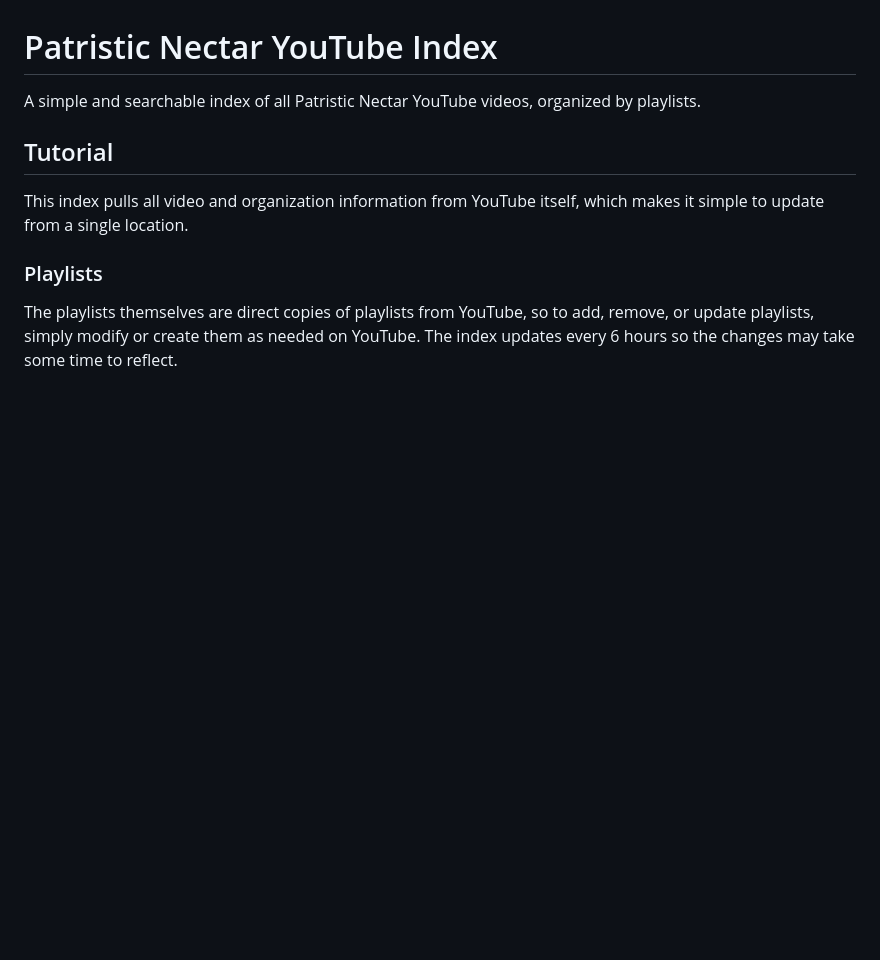
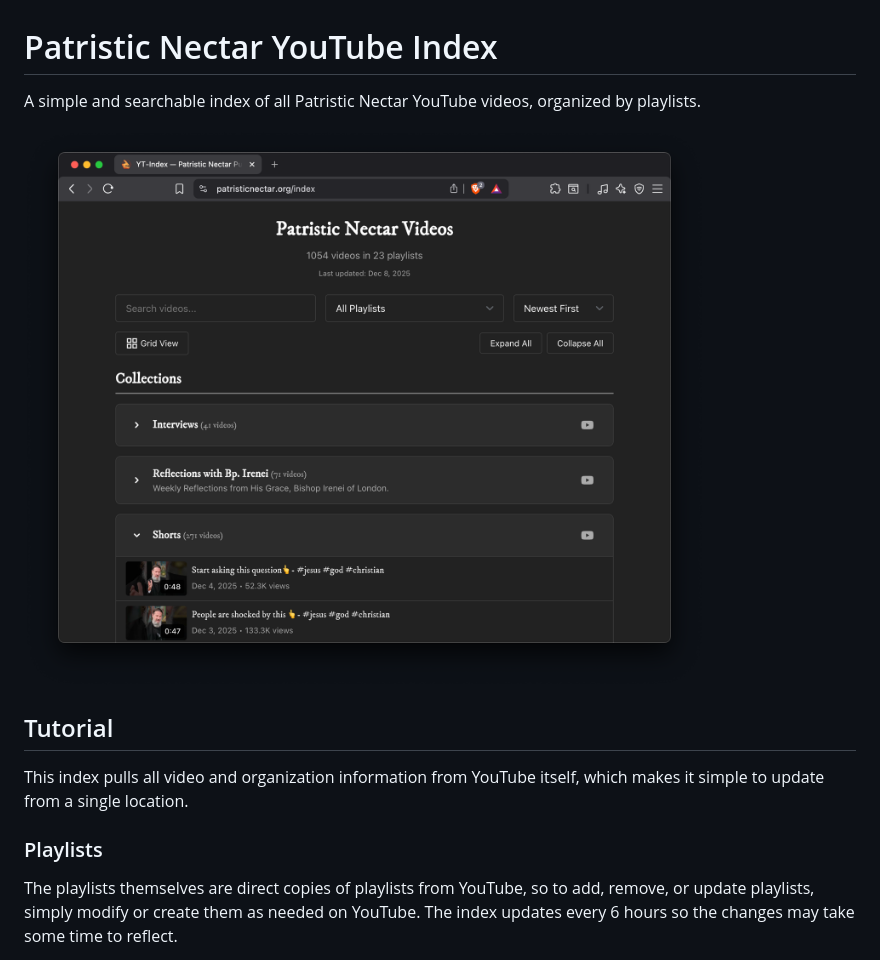
Before and after one commit to patristic-nectar/youtube-index, a Markdown page: README.md, the part around one of its changes. Drawn GitHub-style; pictures changed too: screenshot.png (added); blank space fills up the shorter version.

```diff
--- a/README.md
+++ b/README.md
@@ -1,6 +1,8 @@
 # Patristic Nectar YouTube Index
 
 A simple and searchable index of all Patristic Nectar YouTube videos, organized by playlists.
+
+![Widget Screenshot](screenshot.png)
 
 ## Tutorial
 
```
Also changed, not shown: other parts of README.md (+16 -0 lines).
